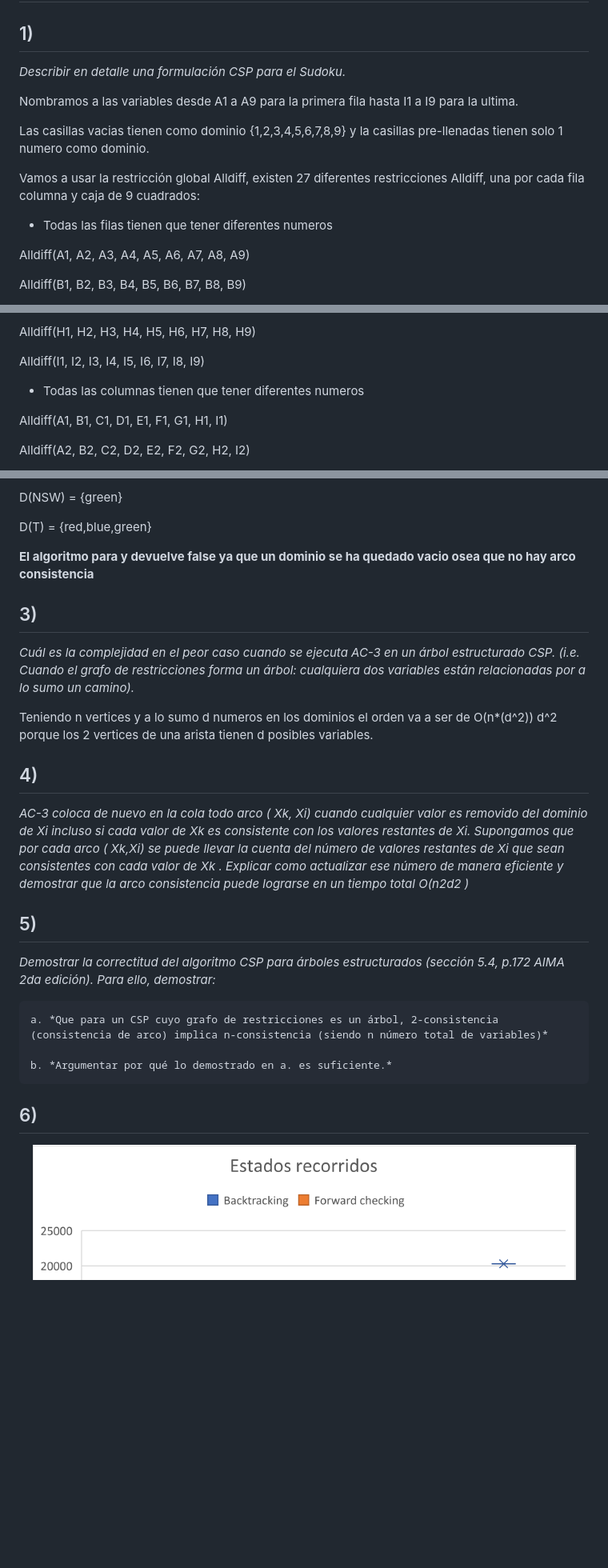
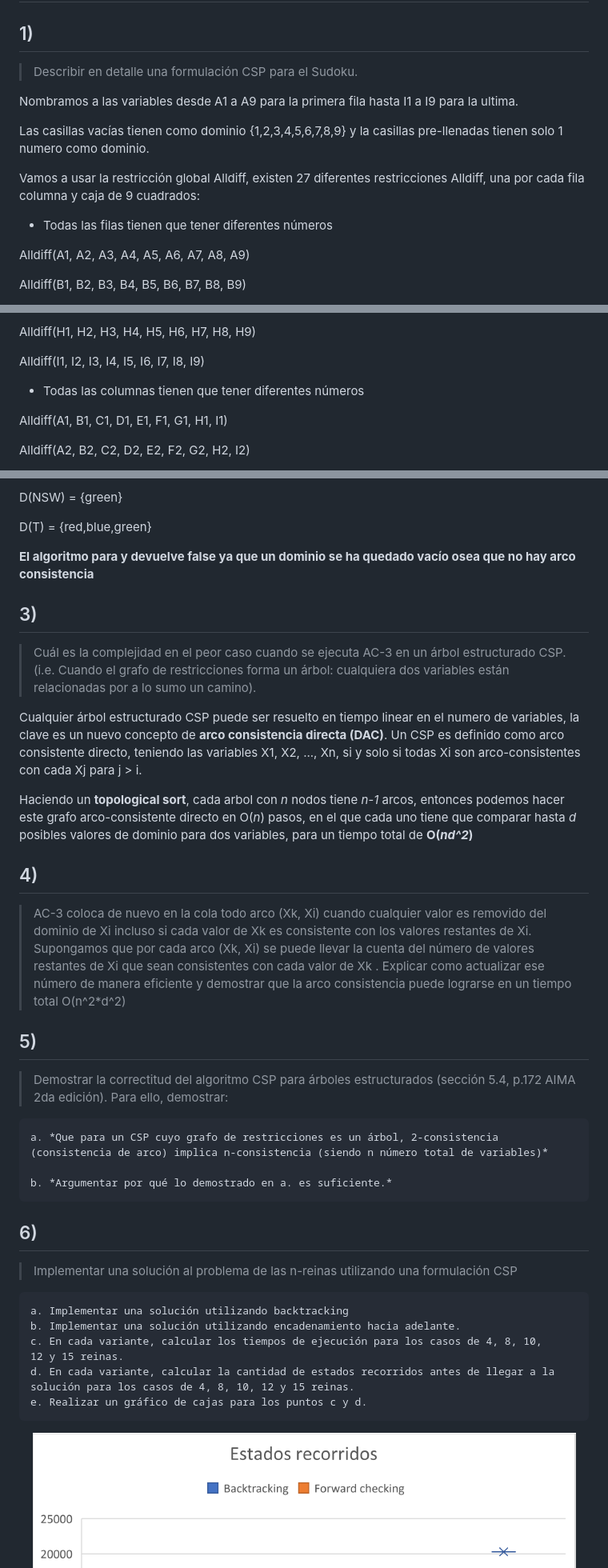
Before and after one commit to LucasEPK/ia-uncuyo-2023, a Markdown page: tp6-csp/tp6-reporte.md, 3 parts joined by grey strips. Shown at 80% size. Drawn GitHub-style; blank space fills up the shorter version.

Commit message:
updated format and exercise 3

```diff
--- a/tp6-csp/tp6-reporte.md
+++ b/tp6-csp/tp6-reporte.md
@@ -1,15 +1,15 @@
 # TP6
 ## Lucas Moyano
 ## 1)
-*Describir en detalle una formulación CSP para el Sudoku.*
+> Describir en detalle una formulación CSP para el Sudoku.
 
 Nombramos a las variables desde A1 a A9 para la primera fila hasta I1 a I9 para la ultima.
 
-Las casillas vacias tienen como dominio {1,2,3,4,5,6,7,8,9} y la casillas pre-llenadas tienen solo 1 numero como dominio.
+Las casillas vacías tienen como dominio {1,2,3,4,5,6,7,8,9} y la casillas pre-llenadas tienen solo 1 numero como dominio.
 
 Vamos a usar la restricción global Alldiff, existen 27 diferentes restricciones Alldiff, una por cada fila columna y caja de 9 cuadrados:
 
-- Todas las filas tienen que tener diferentes numeros
+- Todas las filas tienen que tener diferentes números
 
 Alldiff(A1, A2, A3, A4, A5, A6, A7, A8, A9)
 
@@ -29,7 +29,7 @@ Alldiff(H1, H2, H3, H4, H5, H6, H7, H8, H9)
 
 Alldiff(I1, I2, I3, I4, I5, I6, I7, I8, I9)
 
-- Todas las columnas tienen que tener diferentes numeros
+- Todas las columnas tienen que tener diferentes números
 
 Alldiff(A1, B1, C1, D1, E1, F1, G1, H1, I1)
 
@@ -630,24 +630,35 @@ D(NSW) = {green}
 
 D(T) = {red,blue,green}
 
-**El algoritmo para y devuelve false ya que un dominio se ha quedado vacio osea que no hay arco consistencia**
+**El algoritmo para y devuelve false ya que un dominio se ha quedado vacío osea que no hay arco consistencia**
 
 ## 3)
-*Cuál es la complejidad en el peor caso cuando se ejecuta AC-3 en un árbol estructurado CSP. (i.e. Cuando el grafo de restricciones forma un árbol: cualquiera dos variables están relacionadas por a lo sumo un camino).*
+> Cuál es la complejidad en el peor caso cuando se ejecuta AC-3 en un árbol estructurado CSP. (i.e. Cuando el grafo de restricciones forma un árbol: cualquiera dos variables están relacionadas por a lo sumo un camino).
 
-Teniendo n vertices y a lo sumo d numeros en los dominios el orden va a ser de O(n*(d^2)) d^2 porque los 2 vertices de una arista tienen d posibles variables.
+Cualquier árbol estructurado CSP puede ser resuelto en tiempo linear en el numero de variables, la clave es un nuevo concepto de **arco consistencia directa (DAC)**. Un CSP es definido como arco consistente directo, teniendo las variables X1, X2, ..., Xn, si y solo si todas Xi son arco-consistentes con cada Xj para j > i.
+
+Haciendo un **topological sort**, cada arbol con *n* nodos tiene *n-1* arcos, entonces podemos hacer este grafo arco-consistente directo en O(*n*) pasos, en el que cada uno tiene que comparar hasta *d* posibles valores de dominio para dos variables, para un tiempo total de **O(*nd^2*)**
 
 ## 4)
-*AC-3 coloca de nuevo en la cola todo arco ( Xk, Xi) cuando cualquier valor es removido del dominio de Xi incluso si cada valor de Xk es consistente con los valores restantes de Xi. Supongamos que por cada arco ( Xk,Xi) se puede llevar la cuenta del número de valores restantes de Xi que sean consistentes con cada valor de Xk . Explicar como actualizar ese número de manera eficiente y demostrar que la arco consistencia puede lograrse en un tiempo total O(n2d2 )*
+> AC-3 coloca de nuevo en la cola todo arco (Xk, Xi) cuando cualquier valor es removido del dominio de Xi incluso si cada valor de Xk es consistente con los valores restantes de Xi. Supongamos que por cada arco (Xk, Xi) se puede llevar la cuenta del número de valores restantes de Xi que sean consistentes con cada valor de Xk . Explicar como actualizar ese número de manera eficiente y demostrar que la arco consistencia puede lograrse en un tiempo total O(n^2*d^2)
 
 ## 5)
-*Demostrar la correctitud del algoritmo CSP para árboles estructurados (sección 5.4, p.172 AIMA 2da edición). Para ello, demostrar:*
+> Demostrar la correctitud del algoritmo CSP para árboles estructurados (sección 5.4, p.172 AIMA 2da edición). Para ello, demostrar:
 
 	a. *Que para un CSP cuyo grafo de restricciones es un árbol, 2-consistencia (consistencia de arco) implica n-consistencia (siendo n número total de variables)*
 
 	b. *Argumentar por qué lo demostrado en a. es suficiente.*
 
 ## 6)
+> Implementar una solución al problema de las n-reinas utilizando una formulación CSP
+
+	a. Implementar una solución utilizando backtracking
+	b. Implementar una solución utilizando encadenamiento hacia adelante.
+	c. En cada variante, calcular los tiempos de ejecución para los casos de 4, 8, 10,
+	12 y 15 reinas.
+	d. En cada variante, calcular la cantidad de estados recorridos antes de llegar a la
+	solución para los casos de 4, 8, 10, 12 y 15 reinas.
+	e. Realizar un gráfico de cajas para los puntos c y d.
 
 e.
 ![](img/estados_recorridos.PNG)
```
Also changed, not shown: other parts of tp6-csp/tp6-reporte.md (+2 -2 lines).
